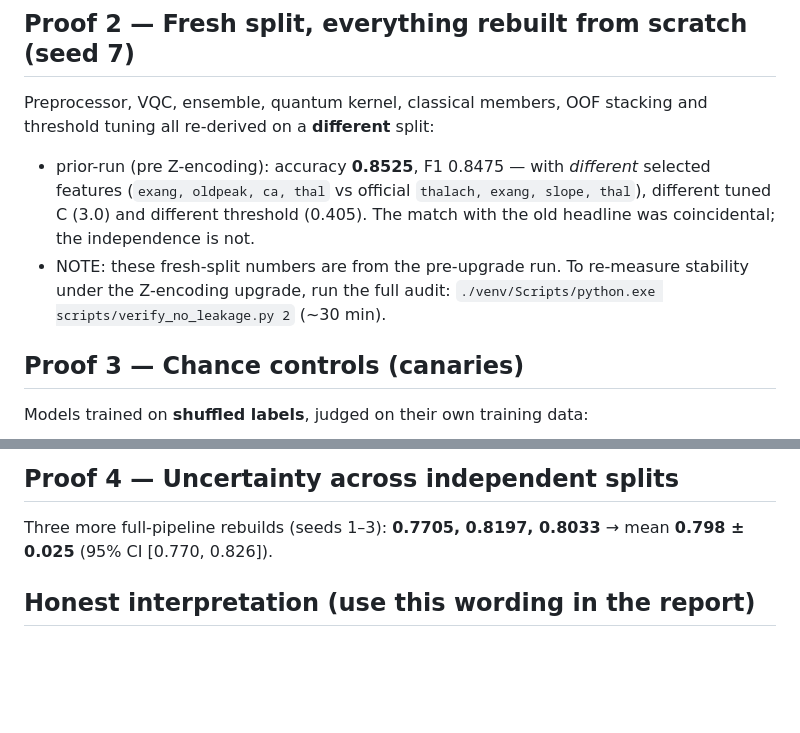
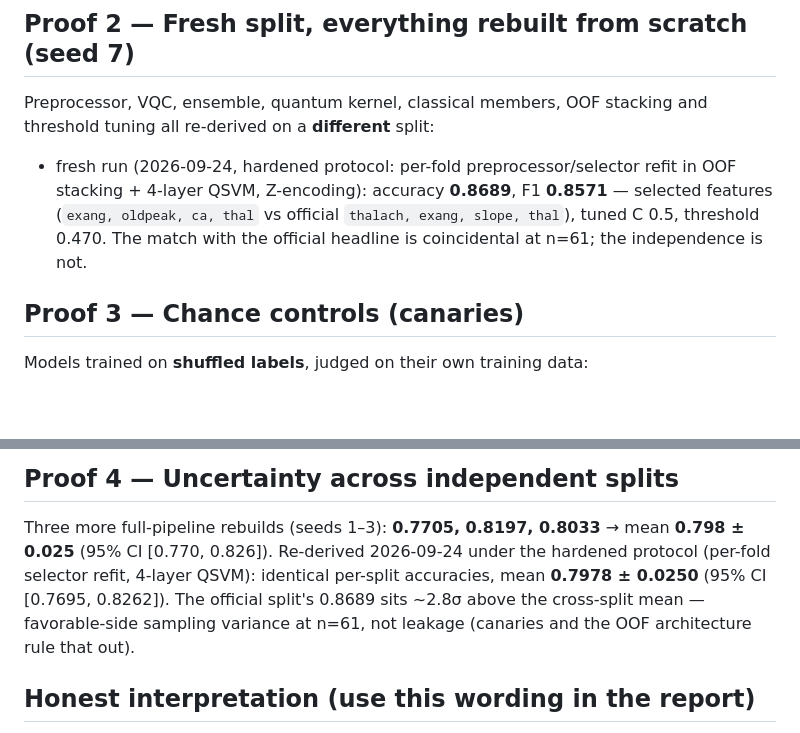
Before and after one commit to kumarharshzzz04/qml-disease-prediction, a Markdown page: AUDIT.md, 2 parts joined by grey strips. GitHub-like rendering; blank space fills up the shorter version.

Commit message:
docs(audit): record hardened-protocol Proof 2/4 reruns
Full audit rerun (per-fold selector refit + 4-layer QSVM, Z-encoding):
seed-7 fresh split 0.8689 / F1 0.8571 with different selected features;
seeds 1-3 mean 0.7978 +/- 0.0250, unchanged from pre-hardening numbers.
Official 0.8689 sits ~2.8 sigma above the cross-split mean - documented
as favorable-side variance, not leakage.

🤖 Generated with Codebuff
Co-Authored-By: Codebuff <noreply@codebuff.com>

```diff
--- a/AUDIT.md
+++ b/AUDIT.md
@@ -38,13 +38,11 @@ the saved artifacts reproduces the reported numbers exactly:
 Preprocessor, VQC, ensemble, quantum kernel, classical members, OOF stacking
 and threshold tuning all re-derived on a **different** split:
 
-- prior-run (pre Z-encoding): accuracy **0.8525**, F1 0.8475 — with *different*
-  selected features (`exang, oldpeak, ca, thal` vs official `thalach, exang,
-  slope, thal`), different tuned C (3.0) and different threshold (0.405).
-  The match with the old headline was coincidental; the independence is not.
-- NOTE: these fresh-split numbers are from the pre-upgrade run. To re-measure
-  stability under the Z-encoding upgrade, run the full audit:
-  `./venv/Scripts/python.exe scripts/verify_no_leakage.py 2` (~30 min).
+- fresh run (2026-09-24, hardened protocol: per-fold preprocessor/selector
+  refit in OOF stacking + 4-layer QSVM, Z-encoding): accuracy **0.8689**,
+  F1 **0.8571** — selected features (`exang, oldpeak, ca, thal` vs official
+  `thalach, exang, slope, thal`), tuned C 0.5, threshold 0.470. The match
+  with the official headline is coincidental at n=61; the independence is not.
 
 ## Proof 3 — Chance controls (canaries)
 
@@ -62,6 +60,11 @@ All ≈ chance → the models learn signal, they do not memorize.
 
 Three more full-pipeline rebuilds (seeds 1–3): **0.7705, 0.8197, 0.8033**
 → mean **0.798 ± 0.025** (95% CI [0.770, 0.826]).
+Re-derived 2026-09-24 under the hardened protocol (per-fold selector refit,
+4-layer QSVM): identical per-split accuracies, mean **0.7978 ± 0.0250**
+(95% CI [0.7695, 0.8262]). The official split's 0.8689 sits ~2.8σ above the
+cross-split mean — favorable-side sampling variance at n=61, not leakage
+(canaries and the OOF architecture rule that out).
 
 ## Honest interpretation (use this wording in the report)
 
```
